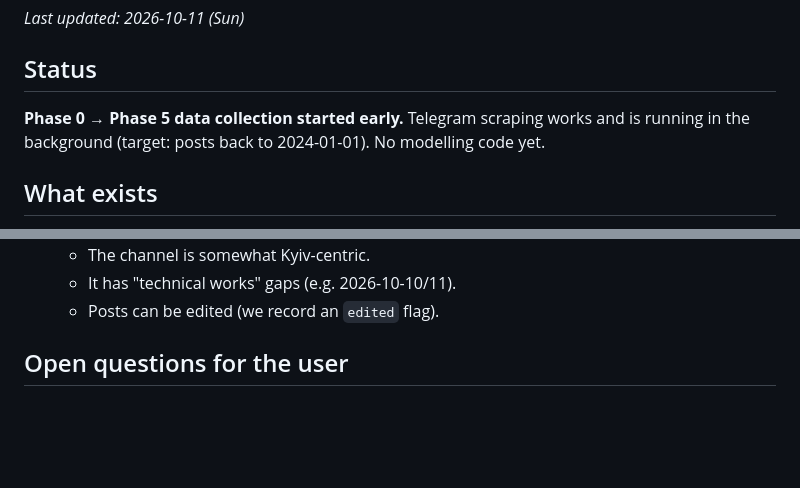
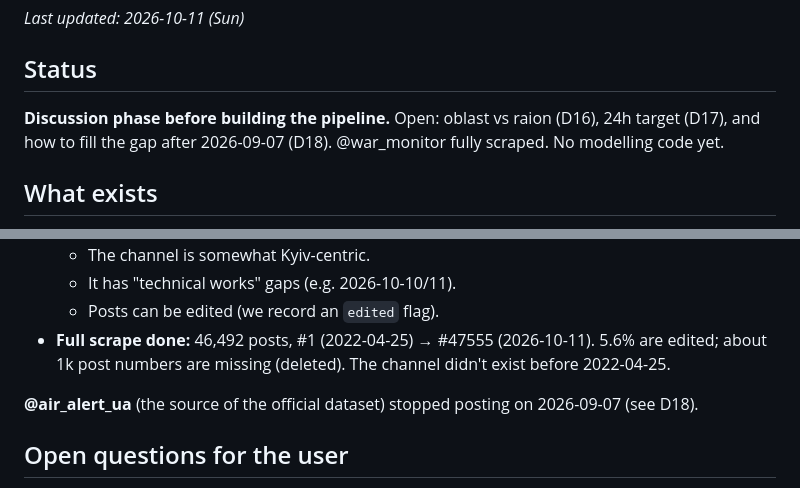
Before and after one commit to yehor-o/time_series_air_alerts, a Markdown page: Project-State.md, 2 parts joined by grey strips. GitHub-like rendering; blank space fills up the shorter version.

```diff
--- a/Project-State.md
+++ b/Project-State.md
@@ -3,7 +3,7 @@
 _Last updated: 2026-10-11 (Sun)_
 
 ## Status
-**Phase 0 → Phase 5 data collection started early.** Telegram scraping works and is running in the background (target: posts back to 2024-01-01). No modelling code yet.
+**Discussion phase before building the pipeline.** Open: oblast vs raion (D16), 24h target (D17), and how to fill the gap after 2026-09-07 (D18). @war_monitor fully scraped. No modelling code yet.
 
 ## What exists
 - `CLAUDE.md`: rules, including the no-leakage protocol and the working agreement (ask before acting, explain everything)
@@ -49,6 +49,9 @@ Source: a scratch clone of the dataset repo, inspected 2026-10-11. Dataset repo
   - The channel is somewhat Kyiv-centric.
   - It has "technical works" gaps (e.g. 2026-10-10/11).
   - Posts can be edited (we record an `edited` flag).
+- **Full scrape done:** 46,492 posts, #1 (2022-04-25) → #47555 (2026-10-11). 5.6% are edited; about 1k post numbers are missing (deleted). The channel didn't exist before 2022-04-25.
+
+**@air_alert_ua** (the source of the official dataset) stopped posting on 2026-09-07 (see D18).
 
 ## Open questions for the user
 1. Who creates the Netlify site (your account)? When?
```
Also changed, not shown: decisions.md (+30 -0 lines).
